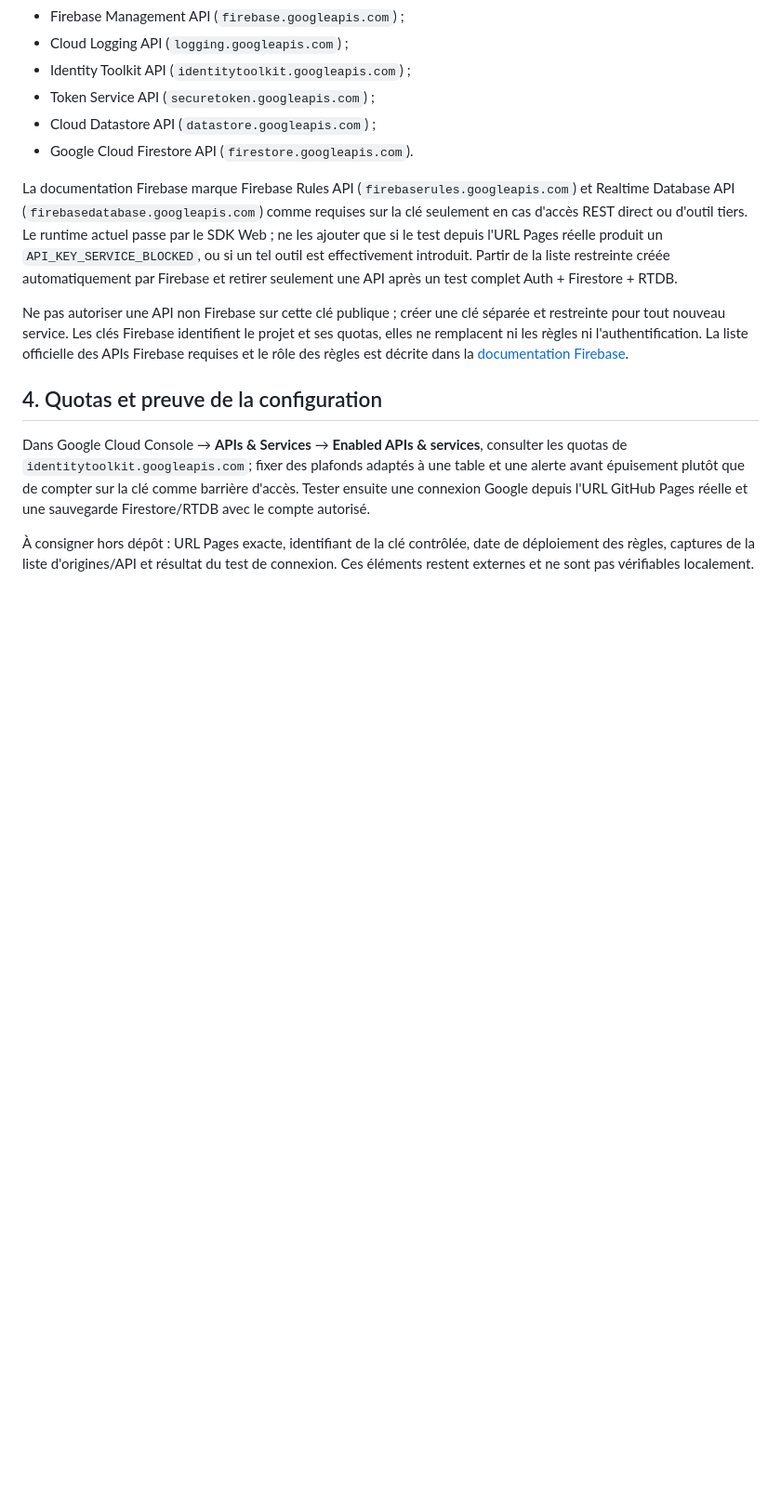
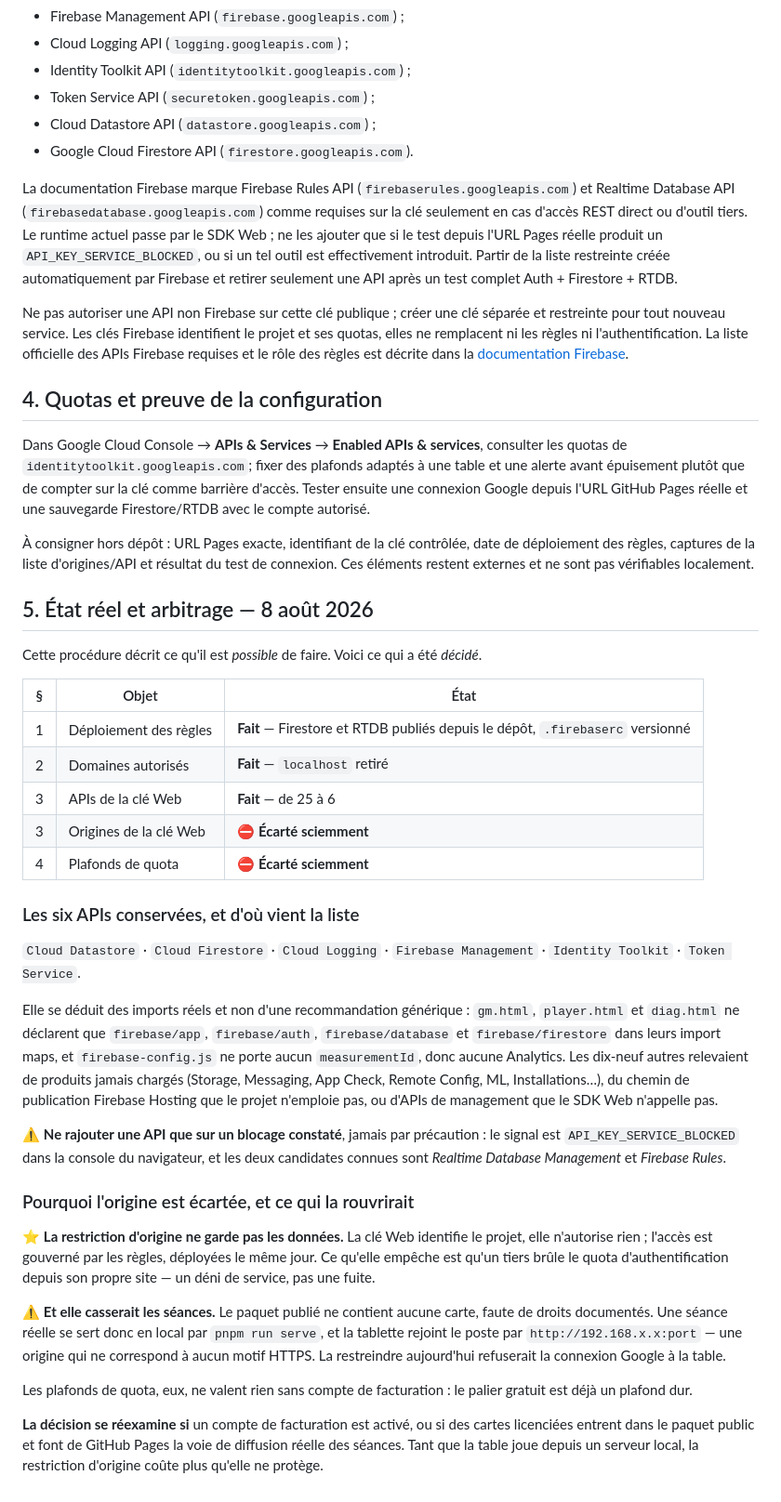
Before and after one commit to Ethoril/rpg-map-display, a Markdown page: docs/FIREBASE-CONSOLE-RESTRICTIONS.md, the part around the change. Shown at 93% size. GitHub-like rendering; blank space fills up the shorter version.

```diff
--- a/docs/FIREBASE-CONSOLE-RESTRICTIONS.md
+++ b/docs/FIREBASE-CONSOLE-RESTRICTIONS.md
@@ -81,3 +81,50 @@ Google depuis l'URL GitHub Pages réelle et une sauvegarde Firestore/RTDB avec l
 À consigner hors dépôt : URL Pages exacte, identifiant de la clé contrôlée, date de déploiement des
 règles, captures de la liste d'origines/API et résultat du test de connexion. Ces éléments restent
 externes et ne sont pas vérifiables localement.
+
+## 5. État réel et arbitrage — 8 août 2026
+
+Cette procédure décrit ce qu'il est *possible* de faire. Voici ce qui a été *décidé*.
+
+| § | Objet | État |
+|---|---|---|
+| 1 | Déploiement des règles | **Fait** — Firestore et RTDB publiés depuis le dépôt, `.firebaserc` versionné |
+| 2 | Domaines autorisés | **Fait** — `localhost` retiré |
+| 3 | APIs de la clé Web | **Fait** — de 25 à 6 |
+| 3 | Origines de la clé Web | ⛔ **Écarté sciemment** |
+| 4 | Plafonds de quota | ⛔ **Écarté sciemment** |
+
+### Les six APIs conservées, et d'où vient la liste
+
+`Cloud Datastore` · `Cloud Firestore` · `Cloud Logging` · `Firebase Management` ·
+`Identity Toolkit` · `Token Service`.
+
+Elle se déduit des imports réels et non d'une recommandation générique : `gm.html`, `player.html` et
+`diag.html` ne déclarent que `firebase/app`, `firebase/auth`, `firebase/database` et
+`firebase/firestore` dans leurs import maps, et `firebase-config.js` ne porte aucun `measurementId`,
+donc aucune Analytics. Les dix-neuf autres relevaient de produits jamais chargés (Storage, Messaging,
+App Check, Remote Config, ML, Installations…), du chemin de publication Firebase Hosting que le
+projet n'emploie pas, ou d'APIs de management que le SDK Web n'appelle pas.
+
+⚠ **Ne rajouter une API que sur un blocage constaté**, jamais par précaution : le signal est
+`API_KEY_SERVICE_BLOCKED` dans la console du navigateur, et les deux candidates connues sont
+*Realtime Database Management* et *Firebase Rules*.
+
+### Pourquoi l'origine est écartée, et ce qui la rouvrirait
+
+⭐ **La restriction d'origine ne garde pas les données.** La clé Web identifie le projet, elle
+n'autorise rien ; l'accès est gouverné par les règles, déployées le même jour. Ce qu'elle empêche
+est qu'un tiers brûle le quota d'authentification depuis son propre site — un déni de service, pas
+une fuite.
+
+⚠ **Et elle casserait les séances.** Le paquet publié ne contient aucune carte, faute de droits
+documentés. Une séance réelle se sert donc en local par `pnpm run serve`, et la tablette rejoint le
+poste par `http://192.168.x.x:port` — une origine qui ne correspond à aucun motif HTTPS. La
+restreindre aujourd'hui refuserait la connexion Google à la table.
+
+Les plafonds de quota, eux, ne valent rien sans compte de facturation : le palier gratuit est déjà
+un plafond dur.
+
+**La décision se réexamine si** un compte de facturation est activé, ou si des cartes licenciées
+entrent dans le paquet public et font de GitHub Pages la voie de diffusion réelle des séances. Tant
+que la table joue depuis un serveur local, la restriction d'origine coûte plus qu'elle ne protège.
```
Also changed, not shown: docs/ETAT.md (+6 -3 lines), docs/FEUILLE-DE-ROUTE-COMPLEMENTAIRE.md (+48 -11 lines).
